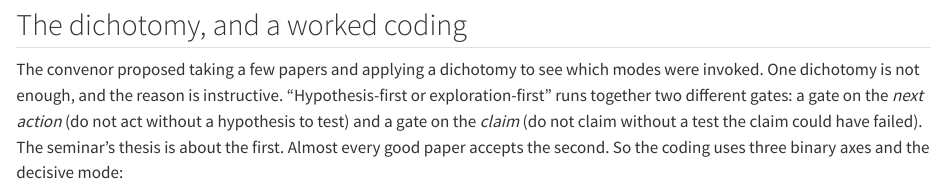
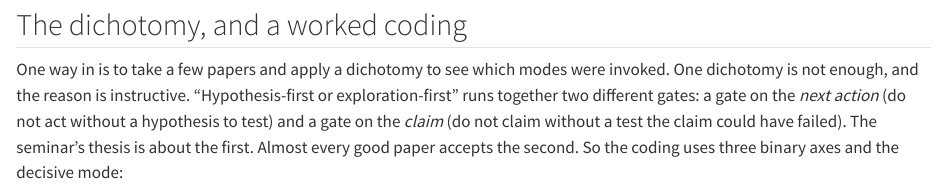
Before and after one commit to Denolle-Lab/metascience-and-AI, a Quarto document (agent-design.qmd): the page in a window 1100 px wide, from 1480 px down. Rendered offline with R 4.5, knitr and Pandoc in place of Quarto, with nearby package versions.

Commit message:
Agent-design notes: drop the remaining convenor framing
Co-Authored-By: Claude Fable 5.1 <noreply@anthropic.com>

```diff
--- a/agent-design.qmd
+++ b/agent-design.qmd
@@ -24,7 +24,7 @@ So the question is not whether history and philosophy can be encoded. It is what
 
 ## The dichotomy, and a worked coding
 
-The convenor proposed taking a few papers and applying a dichotomy to see which modes were invoked. One dichotomy is not enough, and the reason is instructive. "Hypothesis-first or exploration-first" runs together two different gates: a gate on the *next action* (do not act without a hypothesis to test) and a gate on the *claim* (do not claim without a test the claim could have failed). The seminar's thesis is about the first. Almost every good paper accepts the second. So the coding uses three binary axes and the decisive mode:
+One way in is to take a few papers and apply a dichotomy to see which modes were invoked. One dichotomy is not enough, and the reason is instructive. "Hypothesis-first or exploration-first" runs together two different gates: a gate on the *next action* (do not act without a hypothesis to test) and a gate on the *claim* (do not claim without a test the claim could have failed). The seminar's thesis is about the first. Almost every good paper accepts the second. So the coding uses three binary axes and the decisive mode:
 
 1. **Hypothesis stated before the result, as presented.** The action gate.
 2. **A test the claim could have failed.** The claim gate: held-out data, an independent sensor, a rival explanation ruled out.
```
